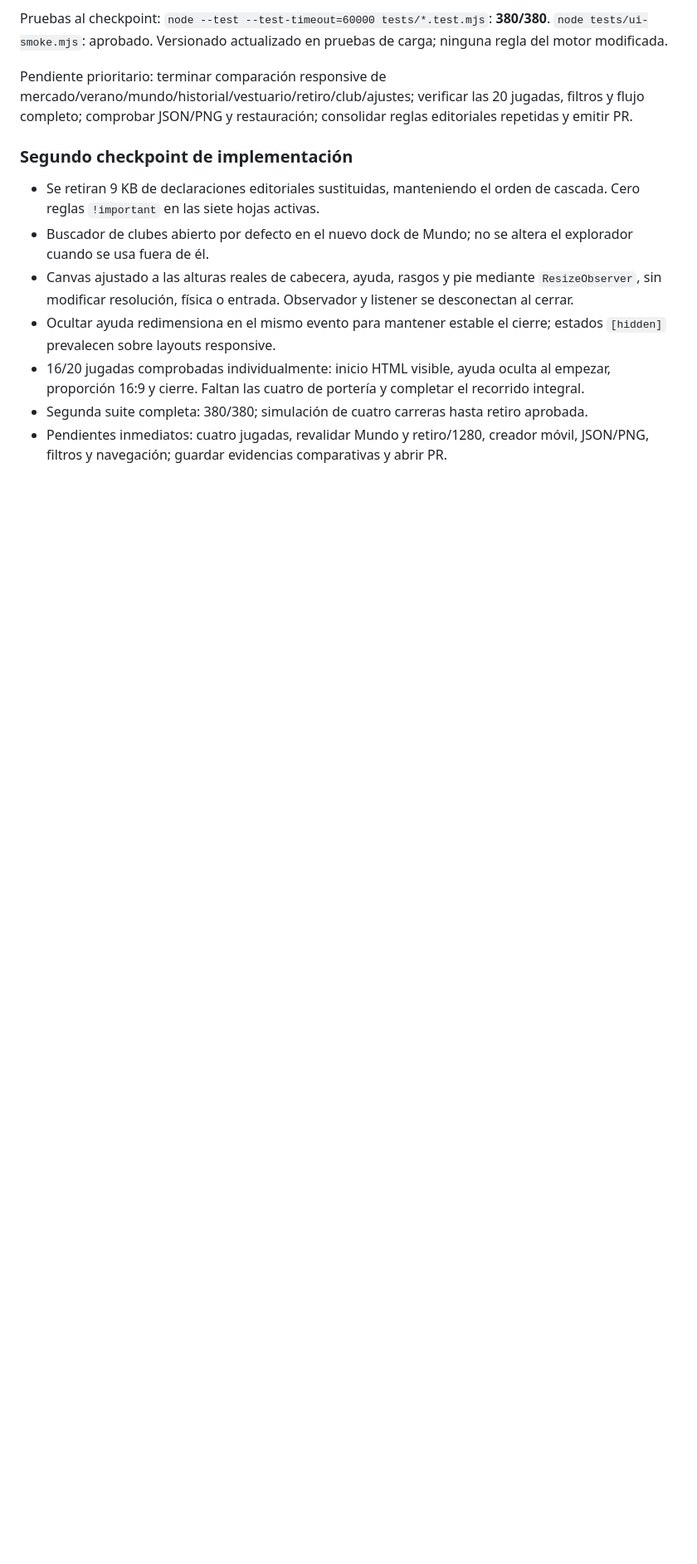
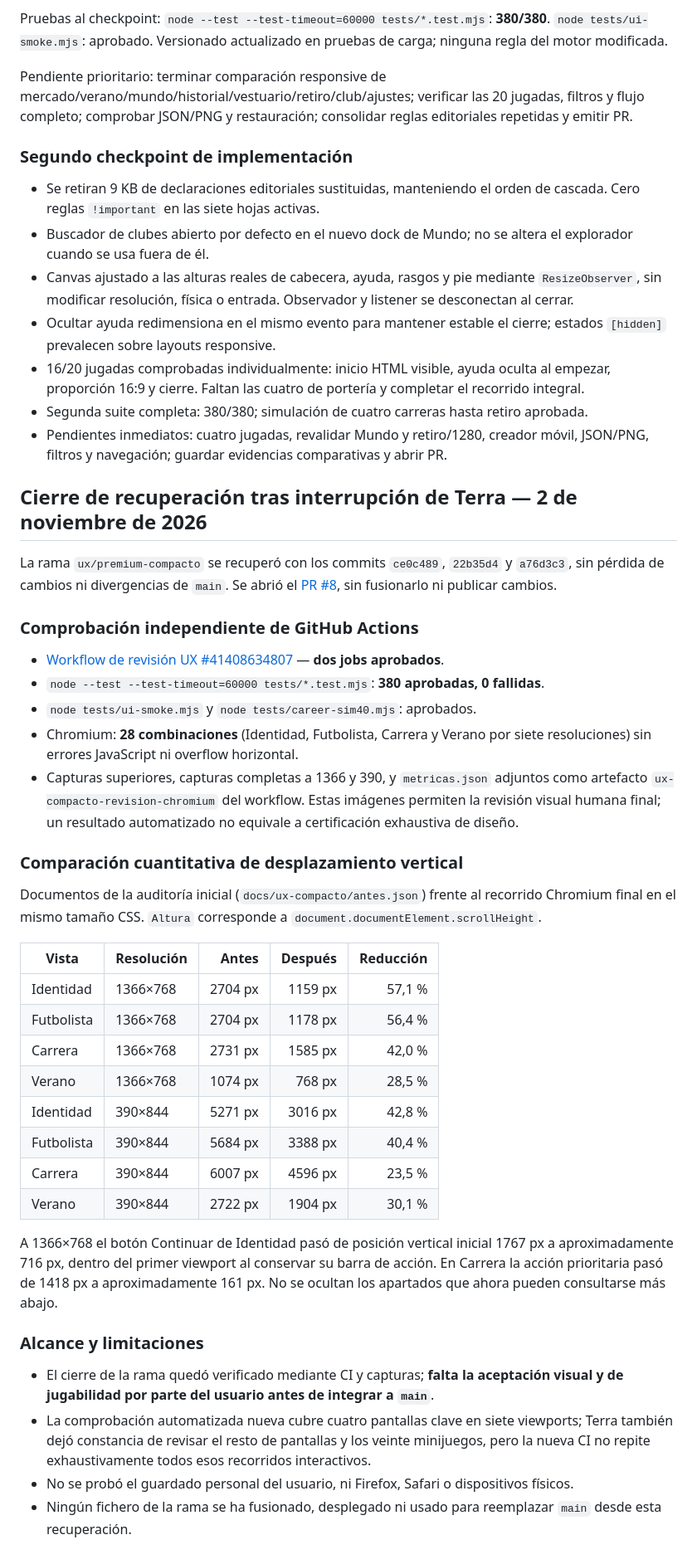
Before and after one commit to Ragamoofi/RASCENSO, a Markdown page: docs/UX-PREMIUM-COMPACTO.md, the part around one of its changes. Shown at 83% size. Rendered like a GitHub page; blank space fills up the shorter version.

Commit message:
docs: cerrar auditoría UX con métricas Chromium y CI reproducible

```diff
--- a/docs/UX-PREMIUM-COMPACTO.md
+++ b/docs/UX-PREMIUM-COMPACTO.md
@@ -63,3 +63,40 @@ Pendiente prioritario: terminar comparación responsive de mercado/verano/mundo/
 - 16/20 jugadas comprobadas individualmente: inicio HTML visible, ayuda oculta al empezar, proporción 16:9 y cierre. Faltan las cuatro de portería y completar el recorrido integral.
 - Segunda suite completa: 380/380; simulación de cuatro carreras hasta retiro aprobada.
 - Pendientes inmediatos: cuatro jugadas, revalidar Mundo y retiro/1280, creador móvil, JSON/PNG, filtros y navegación; guardar evidencias comparativas y abrir PR.
+
+
+## Cierre de recuperación tras interrupción de Terra — 2 de noviembre de 2026
+
+La rama `ux/premium-compacto` se recuperó con los commits `ce0c489`, `22b35d4` y `a76d3c3`, sin pérdida de cambios ni divergencias de `main`. Se abrió el [PR #8](https://github.com/Ragamoofi/RASCENSO/pull/8), sin fusionarlo ni publicar cambios.
+
+### Comprobación independiente de GitHub Actions
+
+- [Workflow de revisión UX #41408634807](https://github.com/Ragamoofi/RASCENSO/actions/runs/41408634807) — **dos jobs aprobados**.
+- `node --test --test-timeout=60000 tests/*.test.mjs`: **380 aprobadas, 0 fallidas**.
+- `node tests/ui-smoke.mjs` y `node tests/career-sim40.mjs`: aprobados.
+- Chromium: **28 combinaciones** (Identidad, Futbolista, Carrera y Verano por siete resoluciones) sin errores JavaScript ni overflow horizontal.
+- Capturas superiores, capturas completas a 1366 y 390, y `metricas.json` adjuntos como artefacto `ux-compacto-revision-chromium` del workflow. Estas imágenes permiten la revisión visual humana final; un resultado automatizado no equivale a certificación exhaustiva de diseño.
+
+### Comparación cuantitativa de desplazamiento vertical
+
+Documentos de la auditoría inicial (`docs/ux-compacto/antes.json`) frente al recorrido Chromium final en el mismo tamaño CSS. `Altura` corresponde a `document.documentElement.scrollHeight`.
+
+| Vista | Resolución | Antes | Después | Reducción |
+|---|---|---:|---:|---:|
+| Identidad | 1366×768 | 2704 px | 1159 px | 57,1 % |
+| Futbolista | 1366×768 | 2704 px | 1178 px | 56,4 % |
+| Carrera | 1366×768 | 2731 px | 1585 px | 42,0 % |
+| Verano | 1366×768 | 1074 px | 768 px | 28,5 % |
+| Identidad | 390×844 | 5271 px | 3016 px | 42,8 % |
+| Futbolista | 390×844 | 5684 px | 3388 px | 40,4 % |
+| Carrera | 390×844 | 6007 px | 4596 px | 23,5 % |
+| Verano | 390×844 | 2722 px | 1904 px | 30,1 % |
+
+A 1366×768 el botón Continuar de Identidad pasó de posición vertical inicial 1767 px a aproximadamente 716 px, dentro del primer viewport al conservar su barra de acción. En Carrera la acción prioritaria pasó de 1418 px a aproximadamente 161 px. No se ocultan los apartados que ahora pueden consultarse más abajo.
+
+### Alcance y limitaciones
+
+- El cierre de la rama quedó verificado mediante CI y capturas; **falta la aceptación visual y de jugabilidad por parte del usuario antes de integrar a `main`**.
+- La comprobación automatizada nueva cubre cuatro pantallas clave en siete viewports; Terra también dejó constancia de revisar el resto de pantallas y los veinte minijuegos, pero la nueva CI no repite exhaustivamente todos esos recorridos interactivos.
+- No se probó el guardado personal del usuario, ni Firefox, Safari o dispositivos físicos.
+- Ningún fichero de la rama se ha fusionado, desplegado ni usado para reemplazar `main` desde esta recuperación.
```
Also changed, not shown: other parts of docs/UX-PREMIUM-COMPACTO.md (+1 -1 lines).
